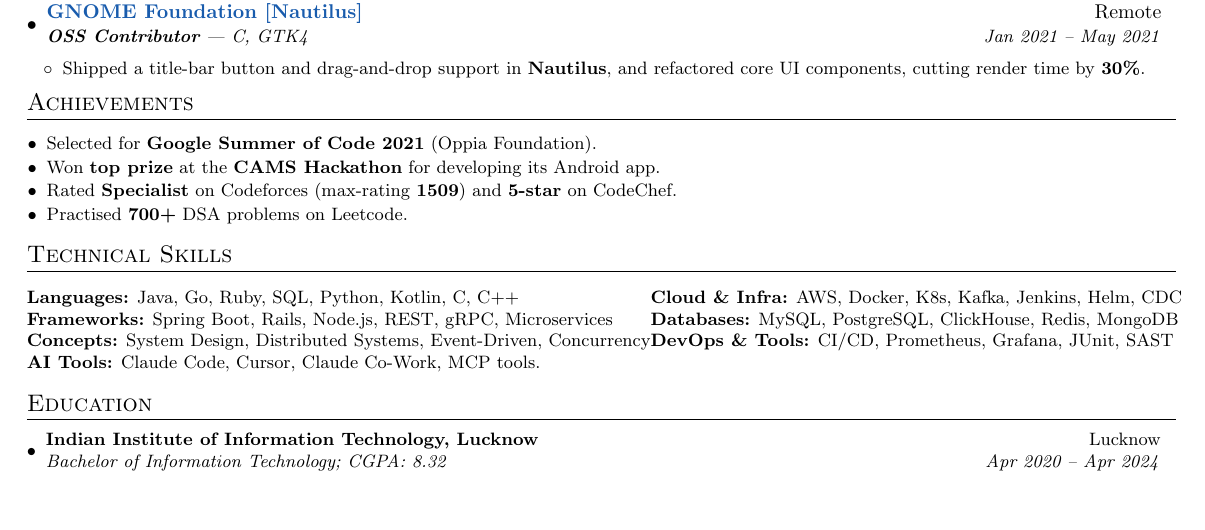
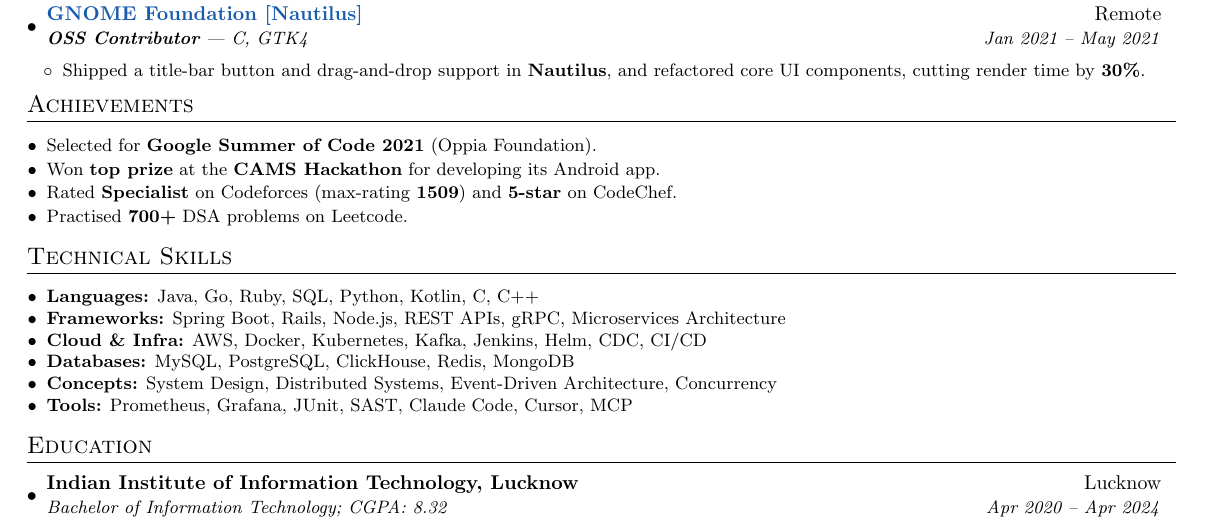
Before and after one commit to yash10019coder/resume, a LaTeX CV (Yash_Verma_CV_Remote_Short.tex): part of the page, cut so that both start at the same text, the shorter picture padded with empty space. Compiled offline with pdfLaTeX.

Commit message:
Convert Skills section from two-column table to single-column list
Research (incl. tsenta.com + ATS-internals deep dive) flagged
multi-column layouts as the top parsing risk on legacy ATS (Taleo,
older Workday): columns get read column-by-column instead of
row-by-row, scrambling category/skill pairing. Also expanded
abbreviations (K8s -> Kubernetes, REST -> REST APIs) since legacy
parsers keyword-match literal text.

Verified: latexmk compiles clean (no overfull warnings), still 1
page, pdftotext shows correct top-to-bottom single-column read order.

Co-Authored-By: Claude Sonnet 5 <noreply@anthropic.com>

```diff
--- a/Yash_Verma_CV_Remote_Short.tex
+++ b/Yash_Verma_CV_Remote_Short.tex
@@ -207,13 +207,17 @@
 %
 %--------PROGRAMMING SKILLS------------
 \section{Technical Skills}
-\small
-\begin{tabular*}{\textwidth}{l@{\extracolsep{\fill}}l}
-  \textbf{Languages:} Java, Go, Ruby, SQL, Python, Kotlin, C, C++ & \textbf{Cloud \& Infra:} AWS, Docker, K8s, Kafka, Jenkins, Helm, CDC \\
-  \textbf{Frameworks:} Spring Boot, Rails, Node.js, REST, gRPC, Microservices & \textbf{Databases:} MySQL, PostgreSQL, ClickHouse, Redis, MongoDB \\
-  \textbf{Concepts:} System Design, Distributed Systems, Event-Driven, Concurrency & \textbf{DevOps \& Tools:} CI/CD, Prometheus, Grafana, JUnit, SAST \\
-  \textbf{AI Tools:} Claude Code, Cursor, Claude Co-Work, MCP tools.
-\end{tabular*}
+\begin{itemize}[leftmargin=*, itemsep=1pt, parsep=0pt]
+      \selectfont\small
+      \setlength\itemsep{0em}
+      \setlength\parsep{0em}
+      \item \textbf{Languages:} Java, Go, Ruby, SQL, Python, Kotlin, C, C++
+      \item \textbf{Frameworks:} Spring Boot, Rails, Node.js, REST APIs, gRPC, Microservices Architecture
+      \item \textbf{Cloud \& Infra:} AWS, Docker, Kubernetes, Kafka, Jenkins, Helm, CDC, CI/CD
+      \item \textbf{Databases:} MySQL, PostgreSQL, ClickHouse, Redis, MongoDB
+      \item \textbf{Concepts:} System Design, Distributed Systems, Event-Driven Architecture, Concurrency
+      \item \textbf{Tools:} Prometheus, Grafana, JUnit, SAST, Claude Code, Cursor, MCP
+\end{itemize}
 %-------------------------------------------
 
 %-----------EDUCATION-----------------
```
Also changed, not shown: Yash_Verma_CV_Remote_Short.pdf.
